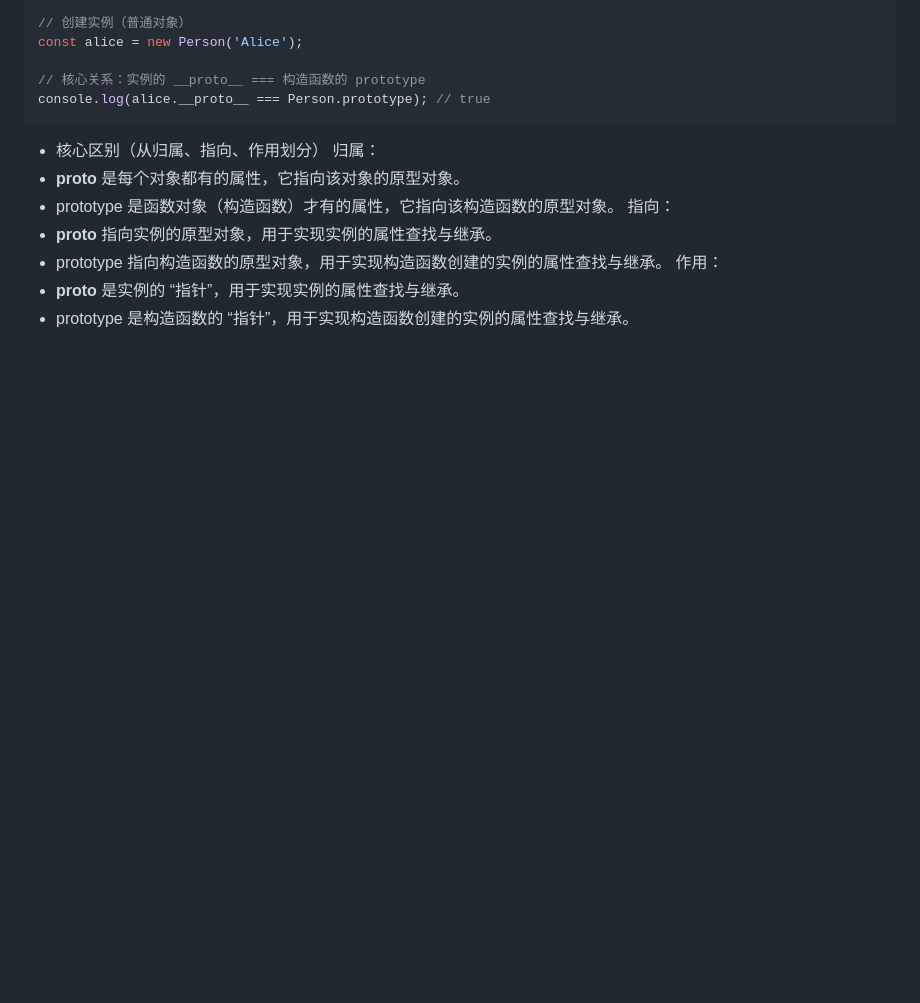
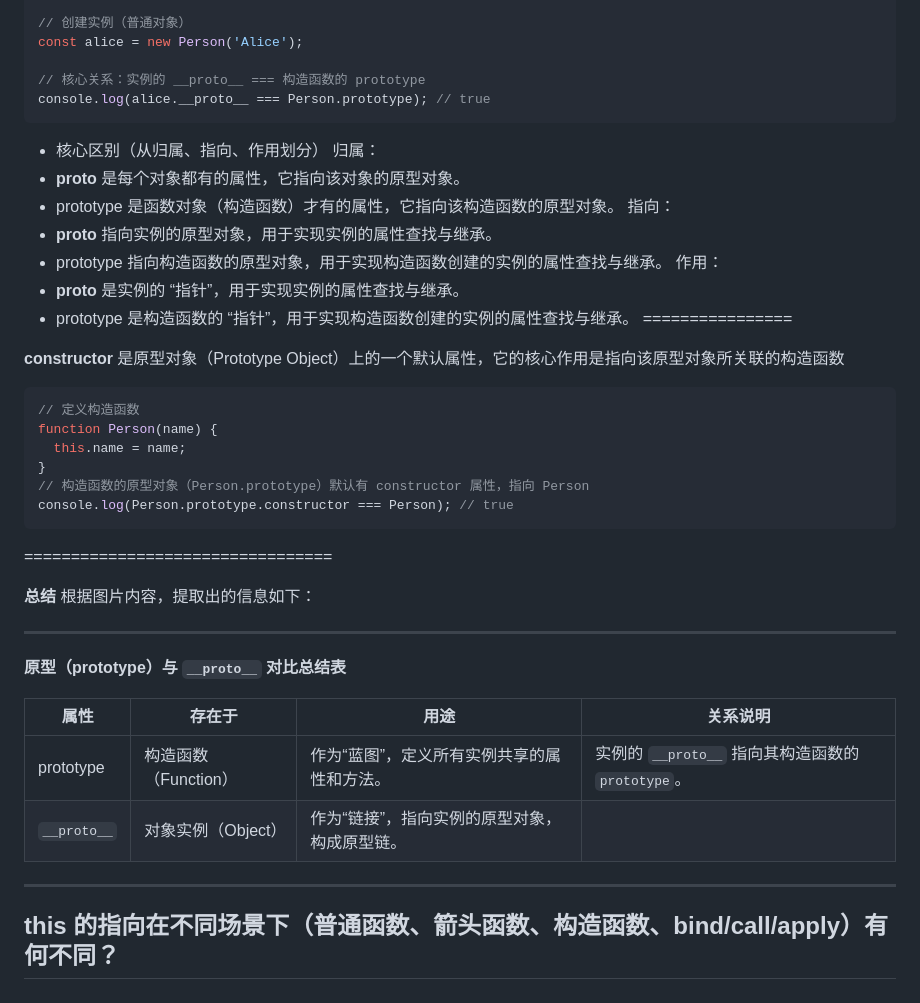
Before and after one commit to ls-5s/interview, a Markdown page: js.md, the part around one of its changes. GitHub-like rendering; blank space fills up the shorter version.

````diff
--- a/js.md
+++ b/js.md
@@ -456,3 +493,31 @@ console.log(alice.__proto__ === Person.prototype); // true
 作用：
 - __proto__ 是实例的 “指针”，用于实现实例的属性查找与继承。
 - prototype 是构造函数的 “指针”，用于实现构造函数创建的实例的属性查找与继承。
+================
+
+**constructor** 是原型对象（Prototype Object）上的一个默认属性，它的核心作用是指向该原型对象所关联的构造函数
+```js
+// 定义构造函数
+function Person(name) {
+  this.name = name;
+}
+// 构造函数的原型对象（Person.prototype）默认有 constructor 属性，指向 Person
+console.log(Person.prototype.constructor === Person); // true
+```
+
+=================================
+
+**总结**
+根据图片内容，提取出的信息如下：
+
+---
+
+**原型（prototype）与 `__proto__` 对比总结表**
+
+| 属性        | 存在于               | 用途                                         | 关系说明                                          |
+| ----------- | -------------------- | -------------------------------------------- | ------------------------------------------------- |
+| prototype   | 构造函数（Function） | 作为“蓝图”，定义所有实例共享的属性和方法。   | 实例的 `__proto__` 指向其构造函数的 `prototype`。 |
+| `__proto__` | 对象实例（Object）   | 作为“链接”，指向实例的原型对象，构成原型链。 |                                                   |
+
+---
+## this 的指向在不同场景下（普通函数、箭头函数、构造函数、bind/call/apply）有何不同？
````
Also changed, not shown: other parts of js.md (+37 -0 lines), jstest.md (added, +36 -0 lines).
